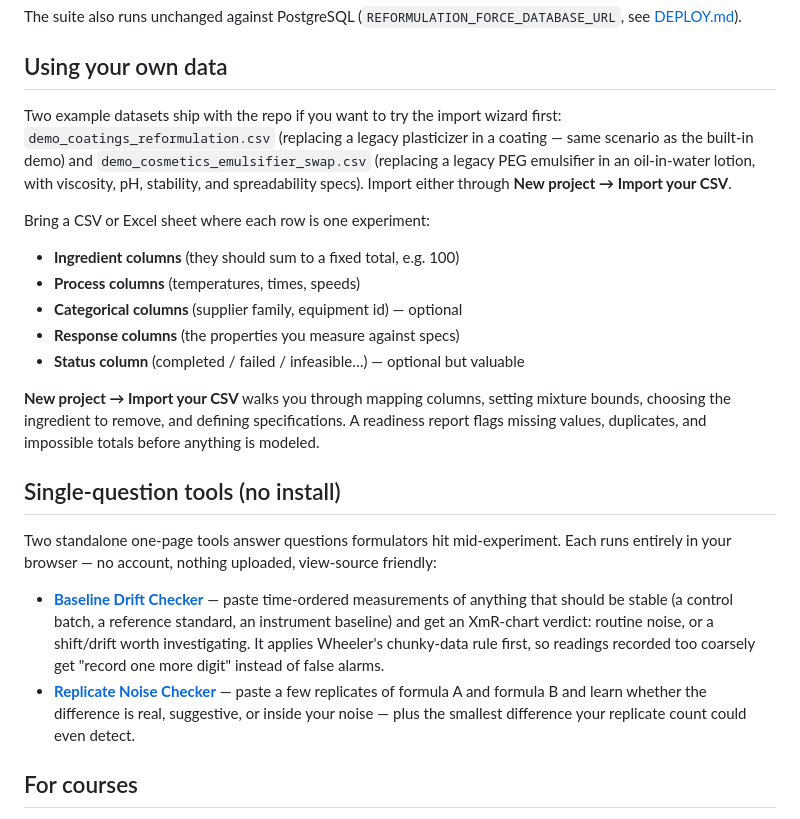
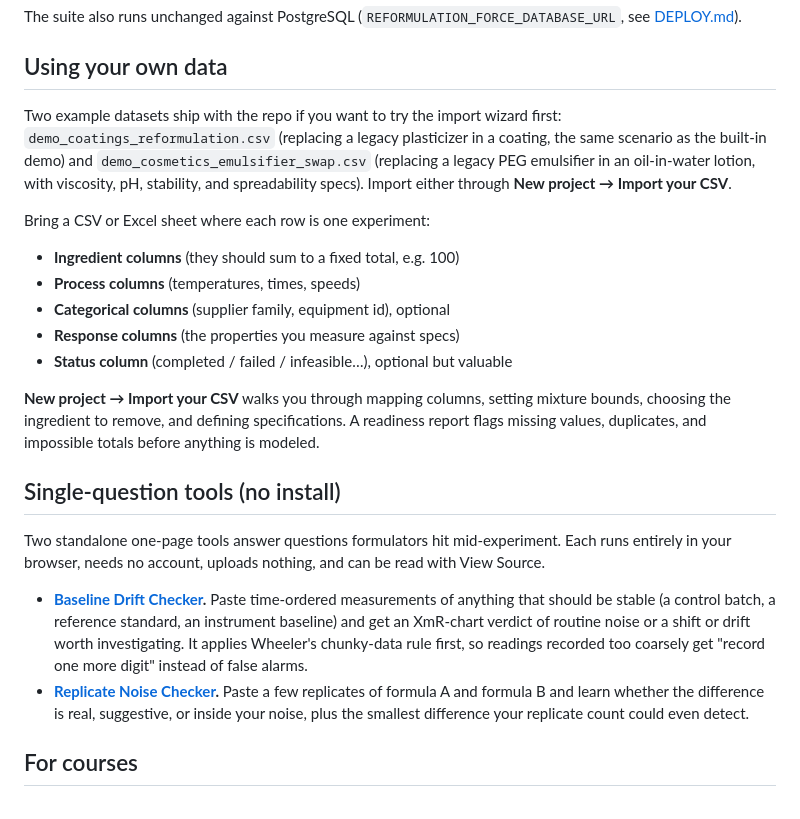
Before and after one commit to TM289012/reformulation-assurance, a Markdown page: README.md, the part around one of its changes. Drawn GitHub-style.

```diff
--- a/README.md
+++ b/README.md
@@ -69,24 +69,24 @@ The suite also runs unchanged against PostgreSQL (`REFORMULATION_FORCE_DATABASE_
 
 ## Using your own data
 
-Two example datasets ship with the repo if you want to try the import wizard first: `demo_coatings_reformulation.csv` (replacing a legacy plasticizer in a coating — same scenario as the built-in demo) and `demo_cosmetics_emulsifier_swap.csv` (replacing a legacy PEG emulsifier in an oil-in-water lotion, with viscosity, pH, stability, and spreadability specs). Import either through **New project → Import your CSV**.
+Two example datasets ship with the repo if you want to try the import wizard first: `demo_coatings_reformulation.csv` (replacing a legacy plasticizer in a coating, the same scenario as the built-in demo) and `demo_cosmetics_emulsifier_swap.csv` (replacing a legacy PEG emulsifier in an oil-in-water lotion, with viscosity, pH, stability, and spreadability specs). Import either through **New project → Import your CSV**.
 
 Bring a CSV or Excel sheet where each row is one experiment:
 
 - **Ingredient columns** (they should sum to a fixed total, e.g. 100)
 - **Process columns** (temperatures, times, speeds)
-- **Categorical columns** (supplier family, equipment id) — optional
+- **Categorical columns** (supplier family, equipment id), optional
 - **Response columns** (the properties you measure against specs)
-- **Status column** (completed / failed / infeasible…) — optional but valuable
+- **Status column** (completed / failed / infeasible…), optional but valuable
 
 **New project → Import your CSV** walks you through mapping columns, setting mixture bounds, choosing the ingredient to remove, and defining specifications. A readiness report flags missing values, duplicates, and impossible totals before anything is modeled.
 
 ## Single-question tools (no install)
 
-Two standalone one-page tools answer questions formulators hit mid-experiment. Each runs entirely in your browser — no account, nothing uploaded, view-source friendly:
+Two standalone one-page tools answer questions formulators hit mid-experiment. Each runs entirely in your browser, needs no account, uploads nothing, and can be read with View Source.
 
-- **[Baseline Drift Checker](https://tm289012.github.io/reformulation-assurance/drift-checker.html)** — paste time-ordered measurements of anything that should be stable (a control batch, a reference standard, an instrument baseline) and get an XmR-chart verdict: routine noise, or a shift/drift worth investigating. It applies Wheeler's chunky-data rule first, so readings recorded too coarsely get "record one more digit" instead of false alarms.
-- **[Replicate Noise Checker](https://tm289012.github.io/reformulation-assurance/replicate-checker.html)** — paste a few replicates of formula A and formula B and learn whether the difference is real, suggestive, or inside your noise — plus the smallest difference your replicate count could even detect.
+- **[Baseline Drift Checker](https://tm289012.github.io/reformulation-assurance/drift-checker.html).** Paste time-ordered measurements of anything that should be stable (a control batch, a reference standard, an instrument baseline) and get an XmR-chart verdict of routine noise or a shift or drift worth investigating. It applies Wheeler's chunky-data rule first, so readings recorded too coarsely get "record one more digit" instead of false alarms.
+- **[Replicate Noise Checker](https://tm289012.github.io/reformulation-assurance/replicate-checker.html).** Paste a few replicates of formula A and formula B and learn whether the difference is real, suggestive, or inside your noise, plus the smallest difference your replicate count could even detect.
 
 ## For courses
 
```
Also changed, not shown: other parts of README.md (+30 -30 lines).
